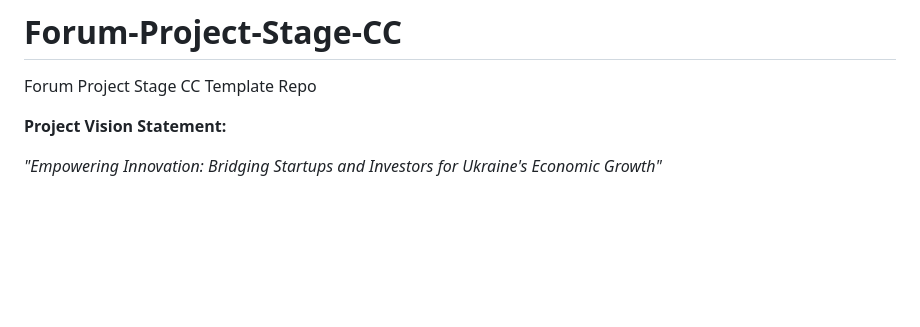
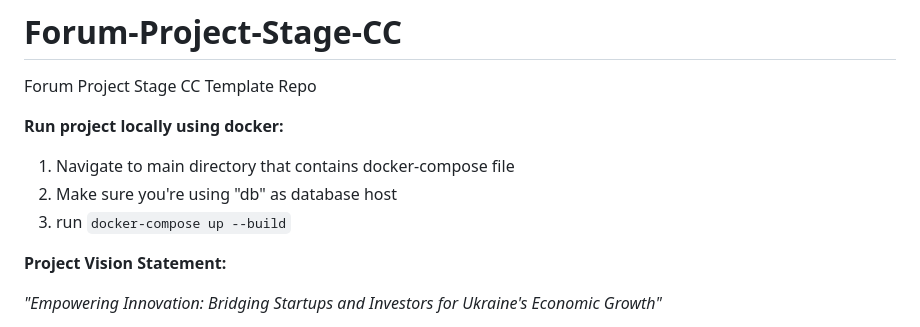
Before and after one commit to Project-Stage-Academy/UA1303, a Markdown page: README.md, the part around the change. Rendered like a GitHub page; blank space fills up the shorter version.

Commit message:
docs(docker): update readme file to run project using docker-compose

```diff
--- a/README.md
+++ b/README.md
@@ -1,5 +1,10 @@
 # Forum-Project-Stage-CC
 Forum Project Stage CC Template Repo
+
+**Run project locally using docker:**
+1. Navigate to main directory that contains docker-compose file
+2. Make sure you're using "db" as database host
+3. run `docker-compose up --build`
 
 **Project Vision Statement:**
 
```
